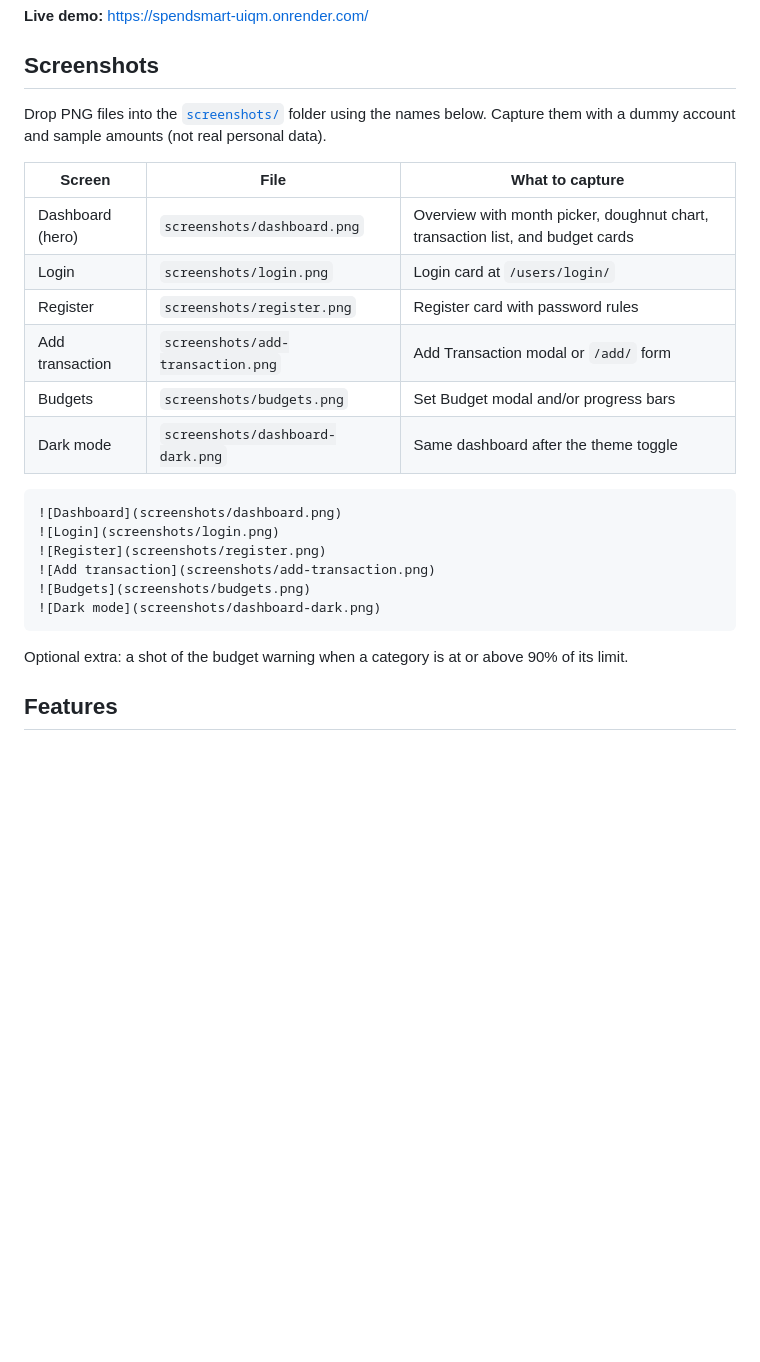
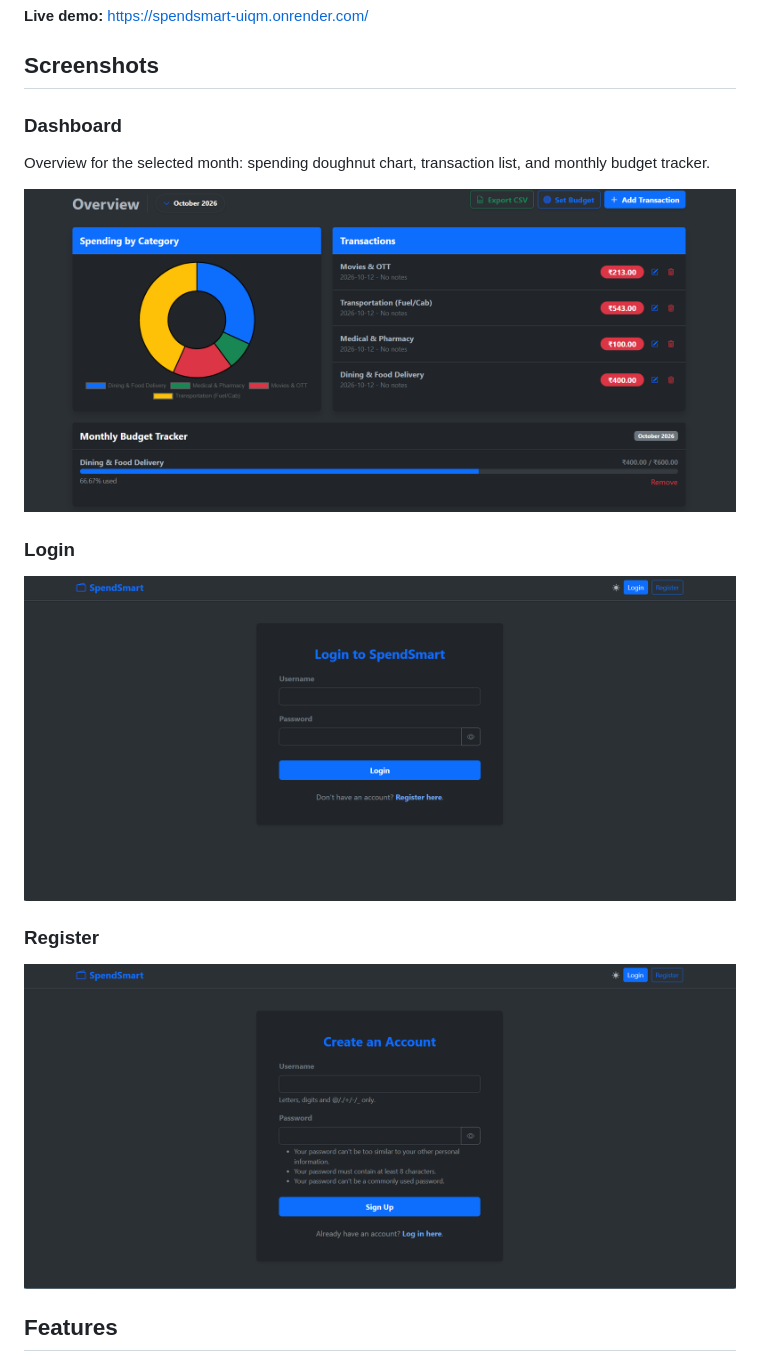
Before and after one commit to sunnygupta007/spendsmart, a Markdown page: README.md, the part around the change. Rendered like a GitHub page; pictures changed too: screenshots/dashboard.png (added), screenshots/login.png (added), screenshots/register.png (added); blank space fills up the shorter version.

Commit message:
Show dashboard, login, and register screenshots in the README.
Co-authored-by: Cursor <cursoragent@cursor.com>

````diff
--- a/README.md
+++ b/README.md
@@ -6,27 +6,19 @@ A personal finance tracker for logging income and expenses, setting monthly cate
 
 ## Screenshots
 
-Drop PNG files into the [`screenshots/`](screenshots/) folder using the names below. Capture them with a dummy account and sample amounts (not real personal data).
+### Dashboard
 
-| Screen | File | What to capture |
-|--------|------|-----------------|
-| Dashboard (hero) | `screenshots/dashboard.png` | Overview with month picker, doughnut chart, transaction list, and budget cards |
-| Login | `screenshots/login.png` | Login card at `/users/login/` |
-| Register | `screenshots/register.png` | Register card with password rules |
-| Add transaction | `screenshots/add-transaction.png` | Add Transaction modal or `/add/` form |
-| Budgets | `screenshots/budgets.png` | Set Budget modal and/or progress bars |
-| Dark mode | `screenshots/dashboard-dark.png` | Same dashboard after the theme toggle |
+Overview for the selected month: spending doughnut chart, transaction list, and monthly budget tracker.
 
-```markdown
-![Dashboard](screenshots/dashboard.png)
-![Login](screenshots/login.png)
-![Register](screenshots/register.png)
-![Add transaction](screenshots/add-transaction.png)
-![Budgets](screenshots/budgets.png)
-![Dark mode](screenshots/dashboard-dark.png)
-```
+![SpendSmart dashboard with spending chart, transactions, and budget tracker](screenshots/dashboard.png)
 
-Optional extra: a shot of the budget warning when a category is at or above 90% of its limit.
+### Login
+
+![SpendSmart login page](screenshots/login.png)
+
+### Register
+
+![SpendSmart registration page with password rules](screenshots/register.png)
 
 ## Features
 
````
